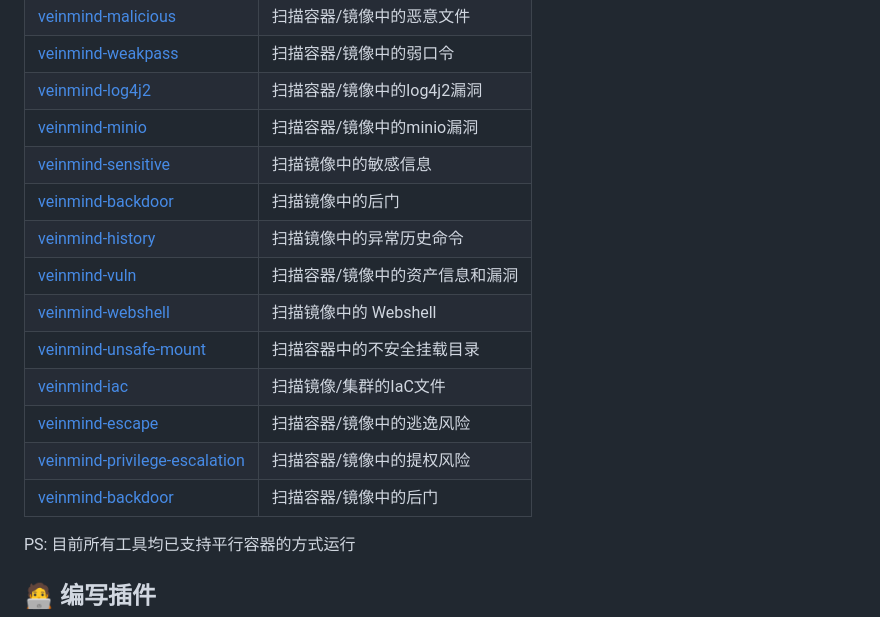
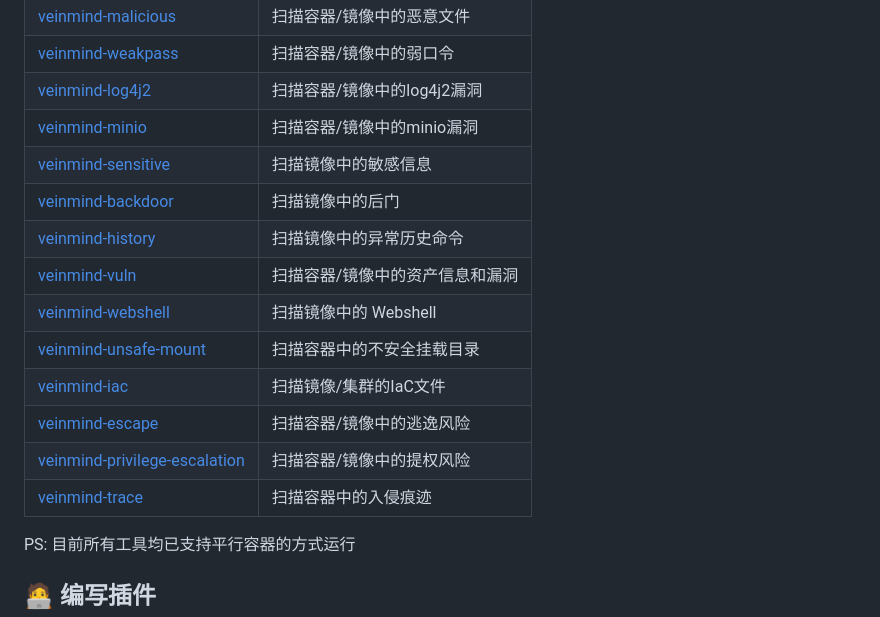
Before and after one commit to chaitin/veinmind-tools, a Markdown page: README.md, the part around one of its changes. GitHub-like rendering.

```diff
--- a/README.md
+++ b/README.md
@@ -65,7 +65,8 @@ wget -q https://download.veinmind.tech/scripts/veinmind-runner-parallel-containe
 | [veinmind-iac](plugins/go/veinmind-iac)                                   | 扫描镜像/集群的IaC文件     |
 | [veinmind-escape](plugins/go/veinmind-escape)                             | 扫描容器/镜像中的逃逸风险     |
 | [veinmind-privilege-escalation](plugins/go/veinmind-privilege-escalation) | 扫描容器/镜像中的提权风险     |
-| [veinmind-backdoor](plugins/go/veinmind-backdoor)                         | 扫描容器/镜像中的后门       |
+| [veinmind-trace](plugins/go/veinmind-trace)                               | 扫描容器中的入侵痕迹        |
+
 PS: 目前所有工具均已支持平行容器的方式运行
 
 ## 🧑‍💻 编写插件
```
Also changed, not shown: other parts of README.md (+3 -3 lines), README.en.md (+14 -14 lines).
